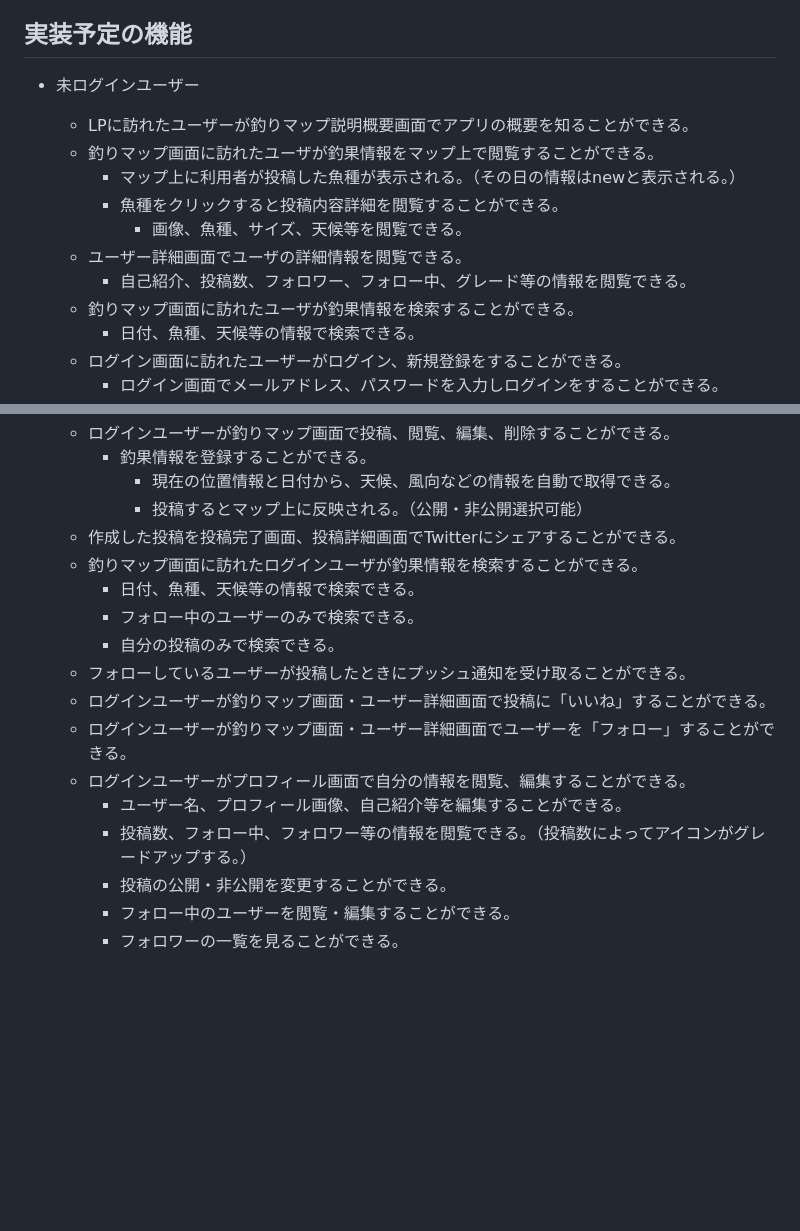
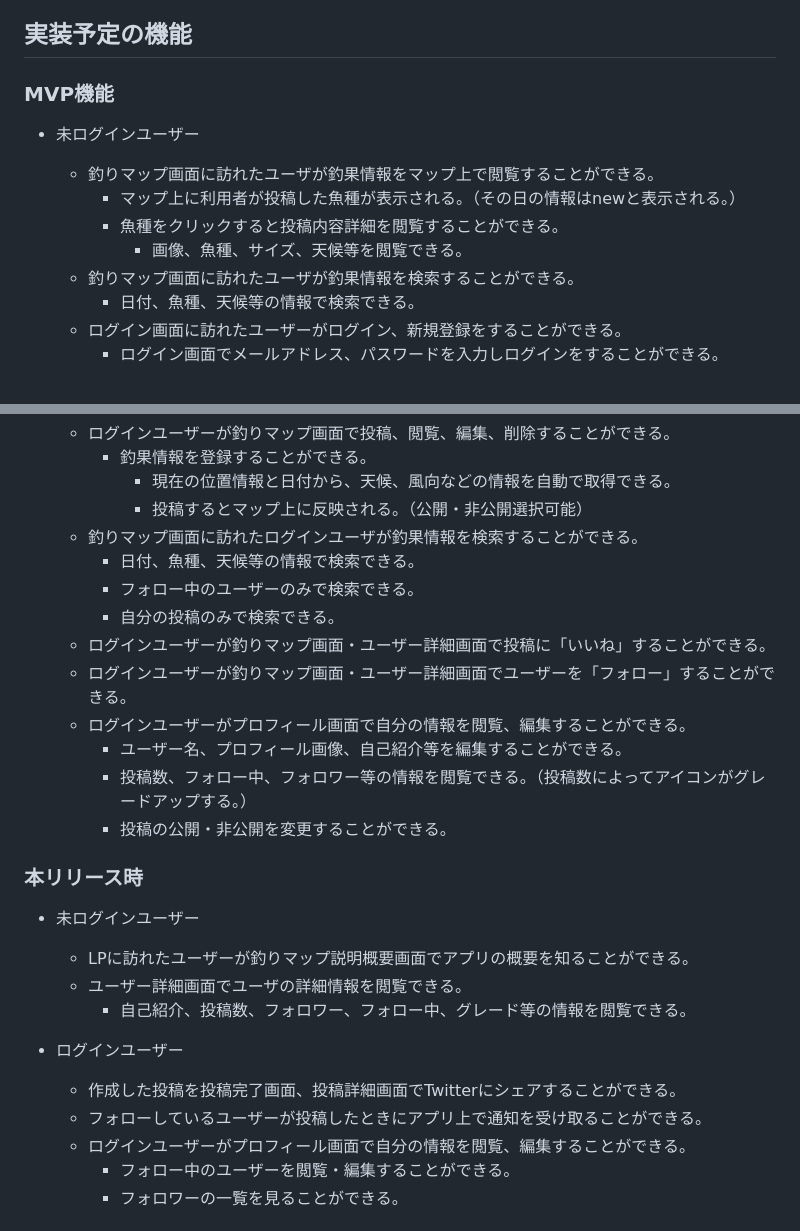
Before and after one commit to taku300/fippo_map, a Markdown page: README.md, 2 parts joined by grey strips. Rendered like a GitHub page; blank space fills up the shorter version.

Commit message:
MVP機能と本リリース機能を分離、push通知をアプリ上での通知機能に変更

```diff
--- a/README.md
+++ b/README.md
@@ -25,14 +25,12 @@
 1. 公開・非公開のフラグを持たせて、釣果情報を管理したい人も使えるようにする。
 
 ## 実装予定の機能
+### MVP機能
 - 未ログインユーザー
-  - LPに訪れたユーザーが釣りマップ説明概要画面でアプリの概要を知ることができる。
   - 釣りマップ画面に訪れたユーザが釣果情報をマップ上で閲覧することができる。
     - マップ上に利用者が投稿した魚種が表示される。（その日の情報はnewと表示される。）
     - 魚種をクリックすると投稿内容詳細を閲覧することができる。
       - 画像、魚種、サイズ、天候等を閲覧できる。
-  - ユーザー詳細画面でユーザの詳細情報を閲覧できる。
-    - 自己紹介、投稿数、フォロワー、フォロー中、グレード等の情報を閲覧できる。
   - 釣りマップ画面に訪れたユーザが釣果情報を検索することができる。
     - 日付、魚種、天候等の情報で検索できる。
   - ログイン画面に訪れたユーザーがログイン、新規登録をすることができる。
@@ -47,18 +45,28 @@
     - 釣果情報を登録することができる。
       - 現在の位置情報と日付から、天候、風向などの情報を自動で取得できる。
       - 投稿するとマップ上に反映される。（公開・非公開選択可能）
-  - 作成した投稿を投稿完了画面、投稿詳細画面でTwitterにシェアすることができる。
   - 釣りマップ画面に訪れたログインユーザが釣果情報を検索することができる。
     - 日付、魚種、天候等の情報で検索できる。
     - フォロー中のユーザーのみで検索できる。
     - 自分の投稿のみで検索できる。
-  - フォローしているユーザーが投稿したときにプッシュ通知を受け取ることができる。
   - ログインユーザーが釣りマップ画面・ユーザー詳細画面で投稿に「いいね」することができる。
   - ログインユーザーが釣りマップ画面・ユーザー詳細画面でユーザーを「フォロー」することができる。
   - ログインユーザーがプロフィール画面で自分の情報を閲覧、編集することができる。
     - ユーザー名、プロフィール画像、自己紹介等を編集することができる。
     - 投稿数、フォロー中、フォロワー等の情報を閲覧できる。（投稿数によってアイコンがグレードアップする。）
     - 投稿の公開・非公開を変更することができる。
+
+
+### 本リリース時
+- 未ログインユーザー
+  - LPに訪れたユーザーが釣りマップ説明概要画面でアプリの概要を知ることができる。
+  - ユーザー詳細画面でユーザの詳細情報を閲覧できる。
+    - 自己紹介、投稿数、フォロワー、フォロー中、グレード等の情報を閲覧できる。
+
+- ログインユーザー
+  - 作成した投稿を投稿完了画面、投稿詳細画面でTwitterにシェアすることができる。
+  - フォローしているユーザーが投稿したときにアプリ上で通知を受け取ることができる。
+  - ログインユーザーがプロフィール画面で自分の情報を閲覧、編集することができる。
     - フォロー中のユーザーを閲覧・編集することができる。
     - フォロワーの一覧を見ることができる。
 
```
